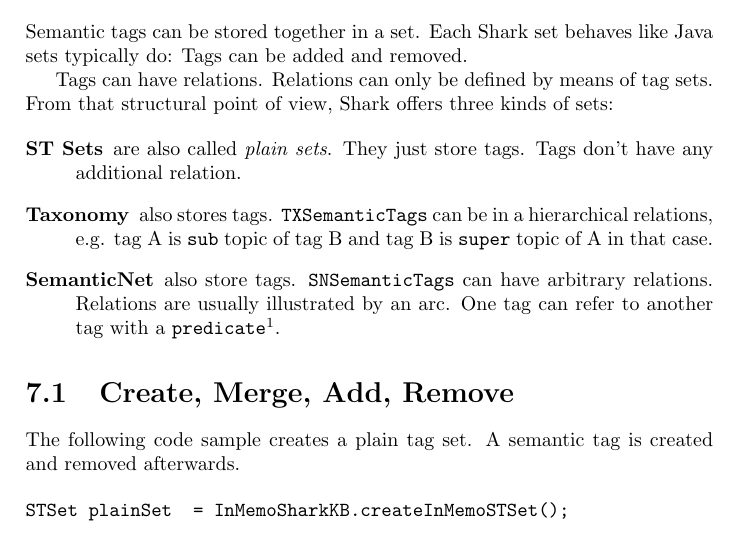
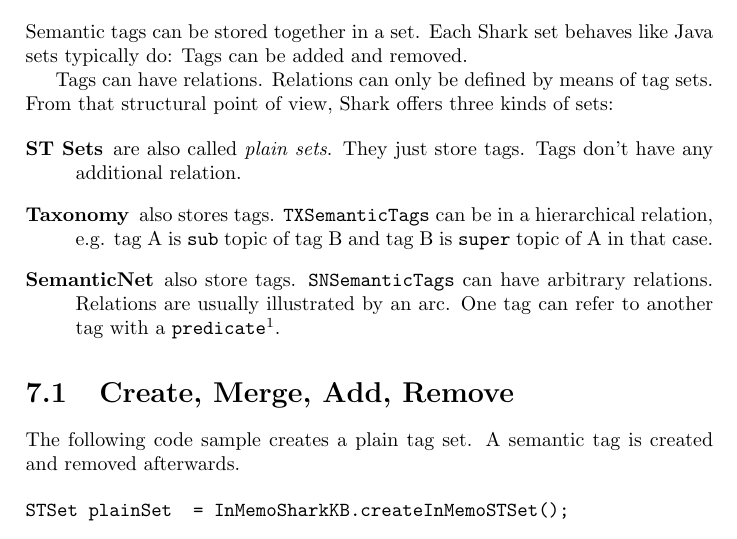
Before and after one commit to SharedKnowledge/SharkDeveloperGuide, a LaTeX thesis (latexSources/tutorials.tex, which reads latexSources/tagSets.tex): part of page 31 of 132, cut so that both start at the same text. Compiled offline with pdfLaTeX.

Commit message:
Update tagSets.tex
a hierarchical relations -> a hierarchical relation

```diff
--- a/latexSources/tagSets.tex
+++ b/latexSources/tagSets.tex
@@ -7,7 +7,7 @@ sets. From that structural point of view, Shark offers three kinds of sets:
 \begin{description}
 \item[ST Sets] are also called {\it plain sets}. They just store tags. Tags don't have any additional relation.
 \item[Taxonomy] also stores tags. {\tt TXSemanticTags} can be in a hierarchical
-relations, e.g. tag A is {\tt sub} topic of tag B and tag B is {\tt super} topic of A in that case.
+relation, e.g. tag A is {\tt sub} topic of tag B and tag B is {\tt super} topic of A in that case.
 \item[SemanticNet] also store tags. {\tt SNSemanticTags} can have arbitrary relations. Relations are usually illustrated by an arc. One tag can refer to another tag with a {\tt predicate}\footnote{Yes, this terminology is taken from W3C RDF. The Shark model is far less complex, though.}.
 \end{description}
 
```
